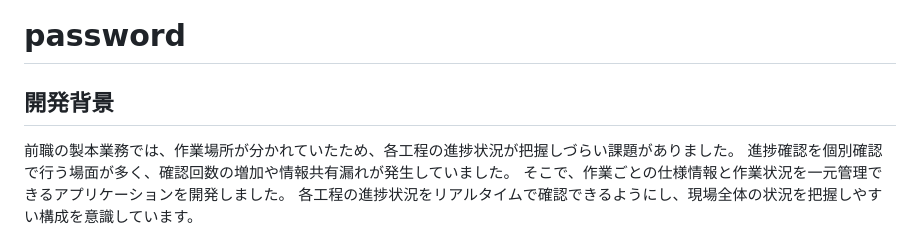
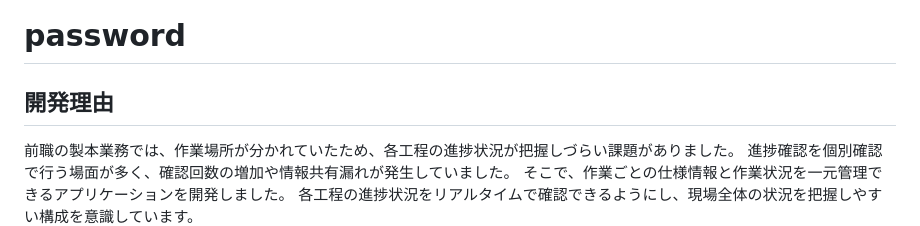
Before and after one commit to makoto860/books_work, a Markdown page: README.md, the part around the change. Rendered like a GitHub page.

```diff
--- a/README.md
+++ b/README.md
@@ -2,7 +2,7 @@
 <h1>test@example.com</h1>
 <h1>password</h1>
 
-## 開発背景
+## 開発理由
 前職の製本業務では、作業場所が分かれていたため、各工程の進捗状況が把握しづらい課題がありました。
 進捗確認を個別確認で行う場面が多く、確認回数の増加や情報共有漏れが発生していました。
 そこで、作業ごとの仕様情報と作業状況を一元管理できるアプリケーションを開発しました。
```
